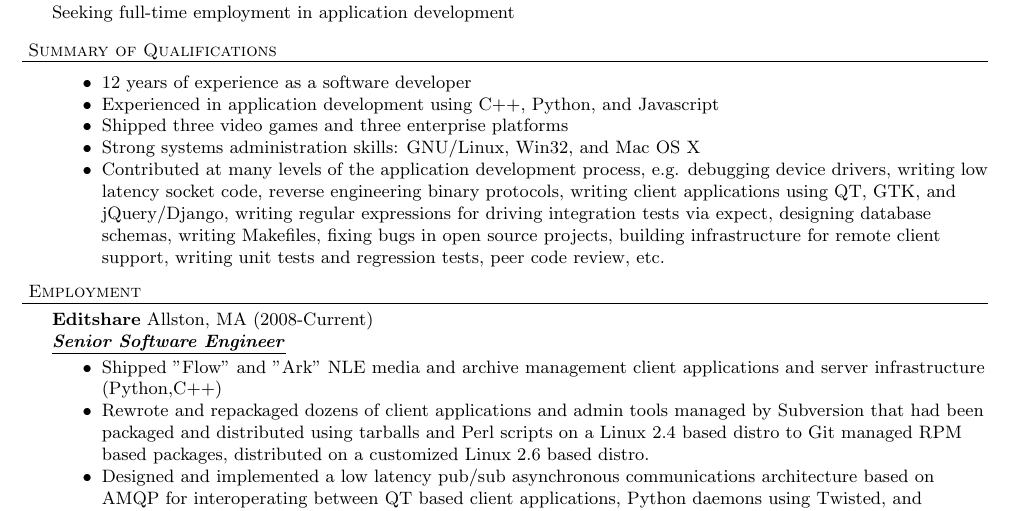
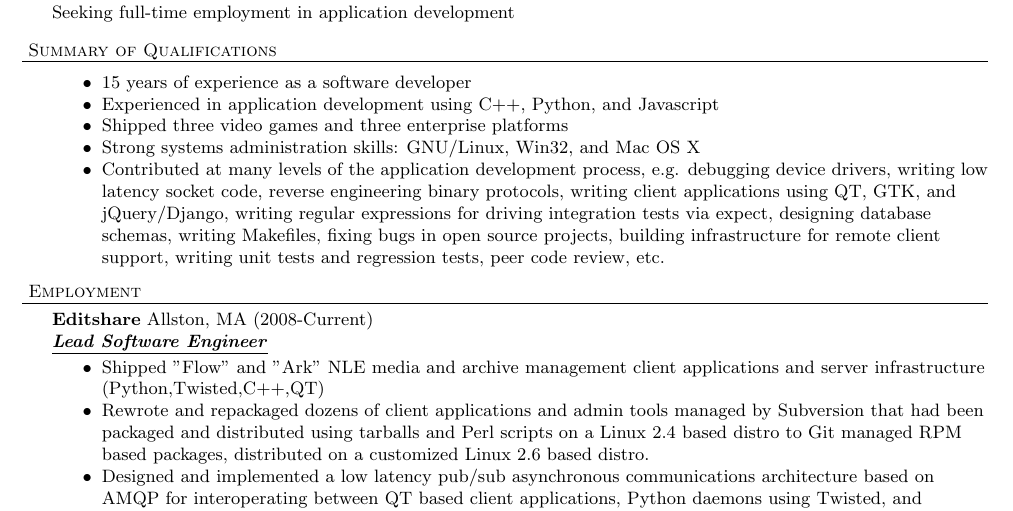
Before and after one commit to fakebanana/Resume, a LaTeX CV (resume.tex): part of the page, cut so that both start at the same text. Compiled offline with pdfLaTeX.

Commit message:
Update resume.tex

```diff
--- a/resume.tex
+++ b/resume.tex
@@ -53,7 +53,7 @@
 
 \header{Summary of Qualifications}
 \begin{achievements}
-\item 12 years of experience as a software developer
+\item 15 years of experience as a software developer
 \item Experienced in application development using C++, Python, and Javascript
 \item Shipped three video games and three enterprise platforms
 \item Strong systems administration skills: GNU/Linux, Win32, and Mac OS X
@@ -62,9 +62,9 @@
 
 \header{Employment}
 
-	\employer{Editshare}	{Allston, MA}	{2008-Current}	{Senior Software Engineer}
+	\employer{Editshare}	{Allston, MA}	{2008-Current}	{Lead Software Engineer}
 	\begin{achievements}
-	\item Shipped "Flow" and "Ark" NLE media and archive management client applications and server infrastructure (Python,C++)
+	\item Shipped "Flow" and "Ark" NLE media and archive management client applications and server infrastructure (Python,Twisted,C++,QT)
 	\item Rewrote and repackaged dozens of client applications and admin tools managed by Subversion that had been packaged and distributed using tarballs and Perl scripts on a Linux 2.4 based distro to Git managed RPM based packages, distributed on a customized Linux 2.6 based distro.
 	\item Designed and implemented a low latency pub/sub asynchronous communications architecture based on AMQP for interoperating between QT based client applications, Python daemons using Twisted, and web-based clients communicating via websockets (C++,QT,Python,AMQP)
 	\item Designed and implemented a web based client for "Ark" (Python, Django, Twisted, jQuery)
```
